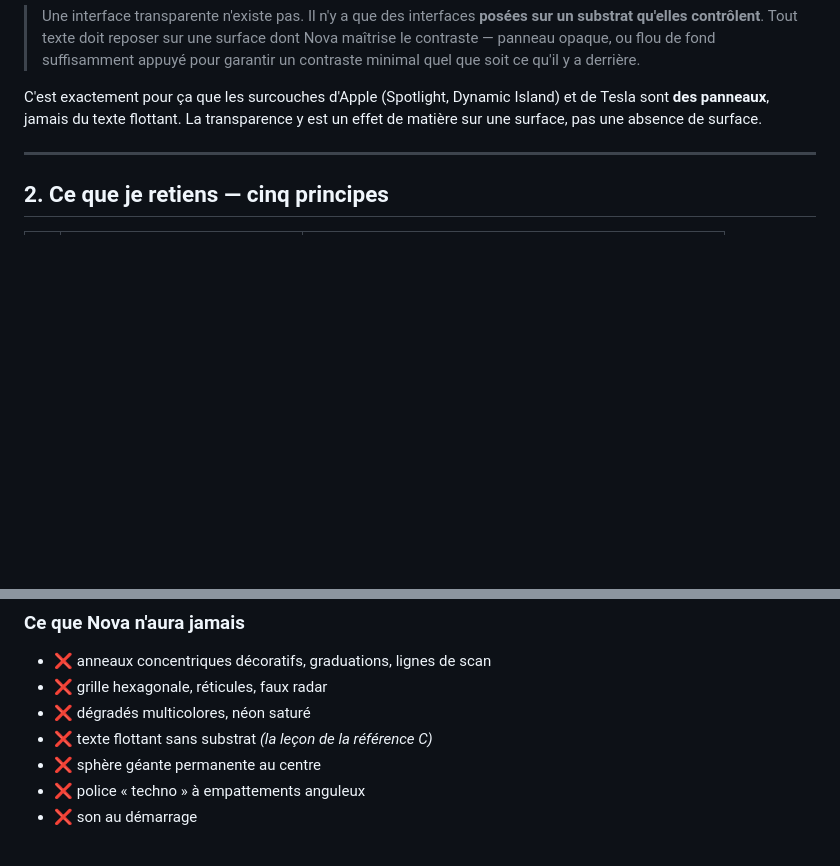
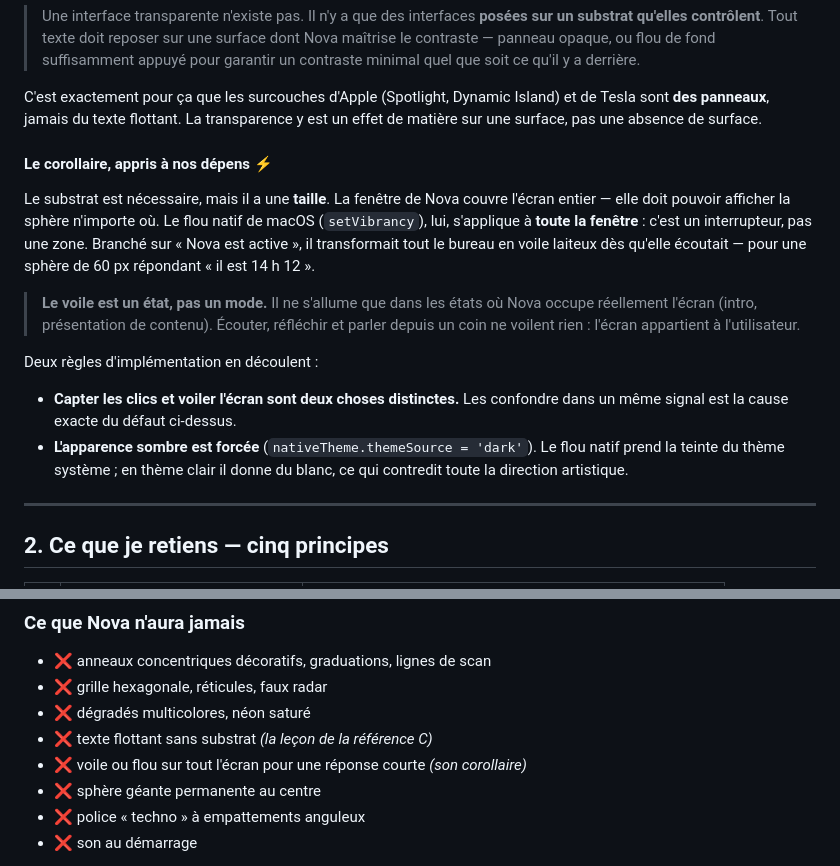
Before and after one commit to kzl6z/nextwrist, a Markdown page: docs/nova/10-direction-artistique.md, 2 parts joined by grey strips. Drawn GitHub-style; blank space fills up the shorter version.

Commit message:
docs(DA): le voile est un état, pas un mode
Le flou natif de macOS s'applique a toute la fenetre, et la fenetre de
Nova couvre l'ecran. Branche sur « Nova est active », il voilait donc
tout le bureau des qu'elle ecoutait — pour une sphere de 60 px repondant
a une question de trois mots.

Enregistre la regle qui en decoule (voiler et capter les clics sont deux
signaux distincts ; apparence sombre forcee sinon le voile est blanc) et
l'ajoute a la liste « ce que Nova n'aura jamais ».

Co-Authored-By: Claude Opus 5 <noreply@anthropic.com>
Claude-Session: https://claude.ai/code/session_012FhGDwzeikz9mZPyWKmxnb

```diff
--- a/docs/nova/10-direction-artistique.md
+++ b/docs/nova/10-direction-artistique.md
@@ -66,6 +66,27 @@ un explorateur de fichiers ouvert derrière. Résultat :
 C'est exactement pour ça que les surcouches d'Apple (Spotlight, Dynamic Island) et de
 Tesla sont **des panneaux**, jamais du texte flottant. La transparence y est un effet
 de matière sur une surface, pas une absence de surface.
+
+#### Le corollaire, appris à nos dépens ⚡
+
+Le substrat est nécessaire, mais il a une **taille**. La fenêtre de Nova couvre
+l'écran entier — elle doit pouvoir afficher la sphère n'importe où. Le flou natif
+de macOS (`setVibrancy`), lui, s'applique à **toute la fenêtre** : c'est un
+interrupteur, pas une zone. Branché sur « Nova est active », il transformait tout
+le bureau en voile laiteux dès qu'elle écoutait — pour une sphère de 60 px
+répondant « il est 14 h 12 ».
+
+> **Le voile est un état, pas un mode.** Il ne s'allume que dans les états où Nova
+> occupe réellement l'écran (intro, présentation de contenu). Écouter, réfléchir et
+> parler depuis un coin ne voilent rien : l'écran appartient à l'utilisateur.
+
+Deux règles d'implémentation en découlent :
+
+- **Capter les clics et voiler l'écran sont deux choses distinctes.** Les confondre
+  dans un même signal est la cause exacte du défaut ci-dessus.
+- **L'apparence sombre est forcée** (`nativeTheme.themeSource = 'dark'`). Le flou
+  natif prend la teinte du thème système ; en thème clair il donne du blanc, ce qui
+  contredit toute la direction artistique.
 
 ---
 
@@ -215,6 +236,7 @@ passe alors à une variation d'opacité seule.
 - ❌ grille hexagonale, réticules, faux radar
 - ❌ dégradés multicolores, néon saturé
 - ❌ texte flottant sans substrat *(la leçon de la référence C)*
+- ❌ voile ou flou sur tout l'écran pour une réponse courte *(son corollaire)*
 - ❌ sphère géante permanente au centre
 - ❌ police « techno » à empattements anguleux
 - ❌ son au démarrage
```
